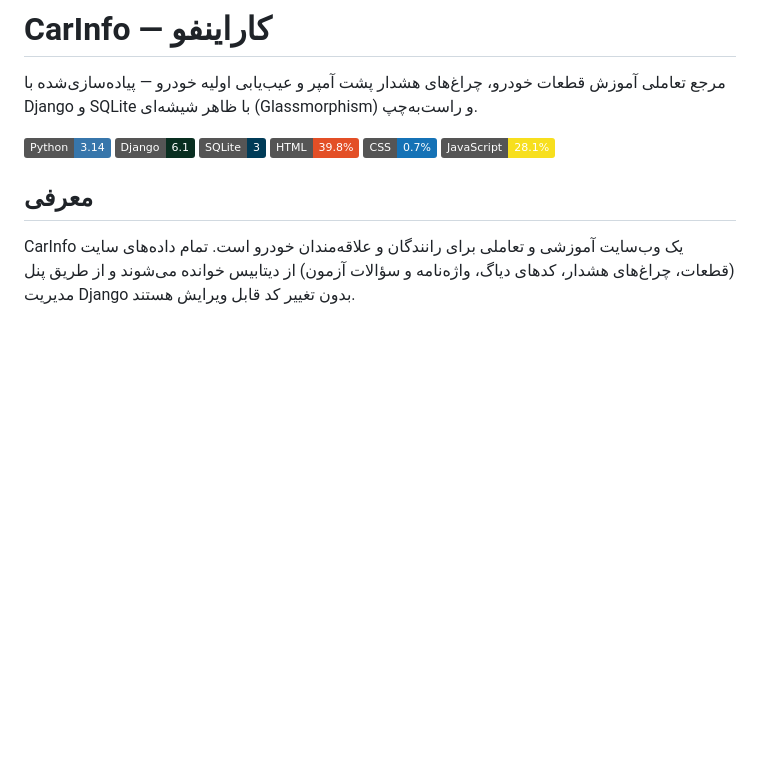
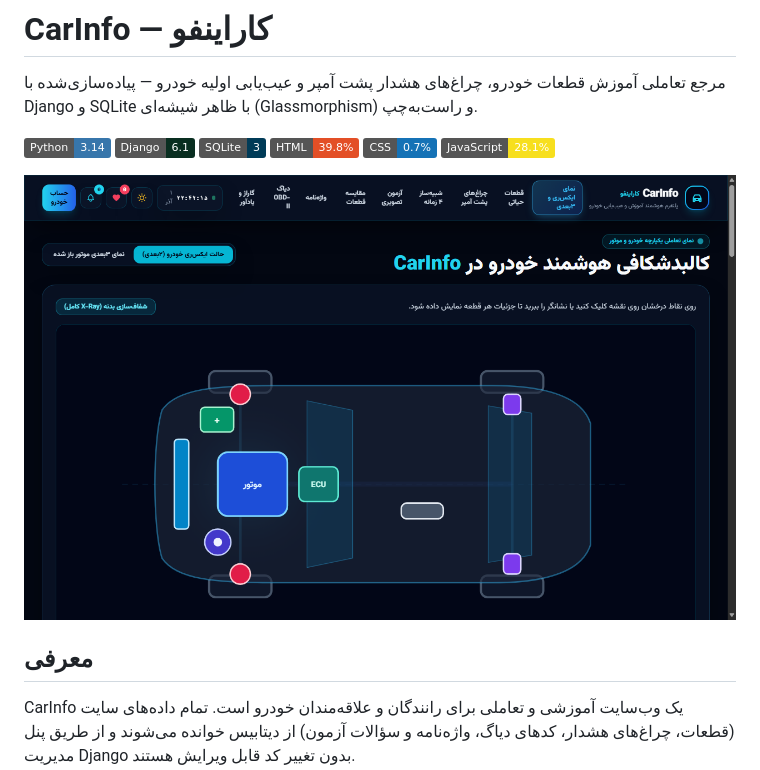
Before and after one commit to asra-rahimi/carinfo, a Markdown page: README.md, the part around the change. GitHub-like rendering; pictures changed too: screenshot.png (added); badges without logos; blank space fills up the shorter version.

Commit message:
Add site screenshot to README

```diff
--- a/README.md
+++ b/README.md
@@ -8,6 +8,8 @@
 [![HTML](https://img.shields.io/badge/HTML-39.8%25-E34F26?logo=html5&logoColor=white)](https://developer.mozilla.org/en-US/docs/Web/HTML)
 [![CSS](https://img.shields.io/badge/CSS-0.7%25-1572B6?logo=css3&logoColor=white)](https://developer.mozilla.org/en-US/docs/Web/CSS)
 [![JavaScript](https://img.shields.io/badge/JavaScript-28.1%25-F7DF1E?logo=javascript&logoColor=black)](https://developer.mozilla.org/en-US/docs/Web/JavaScript)
+
+![نمای سایت CarInfo](screenshot.png)
 
 ## معرفی
 
```
